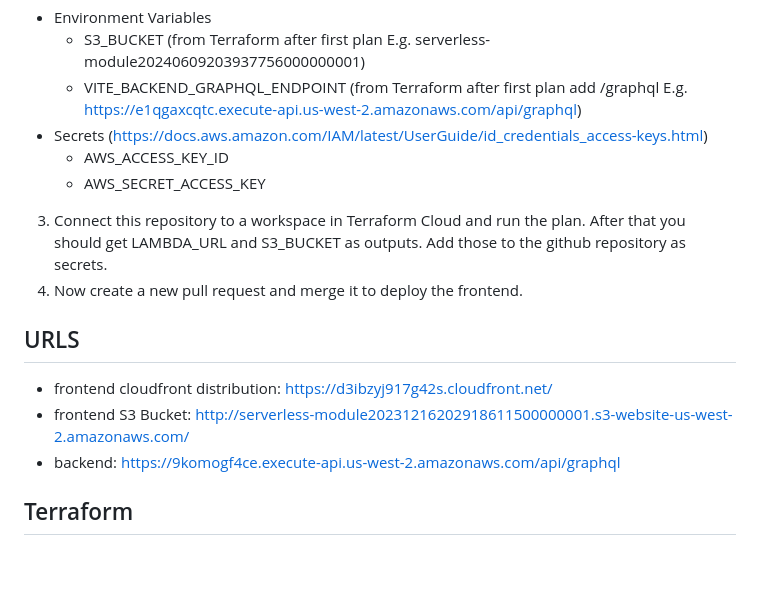
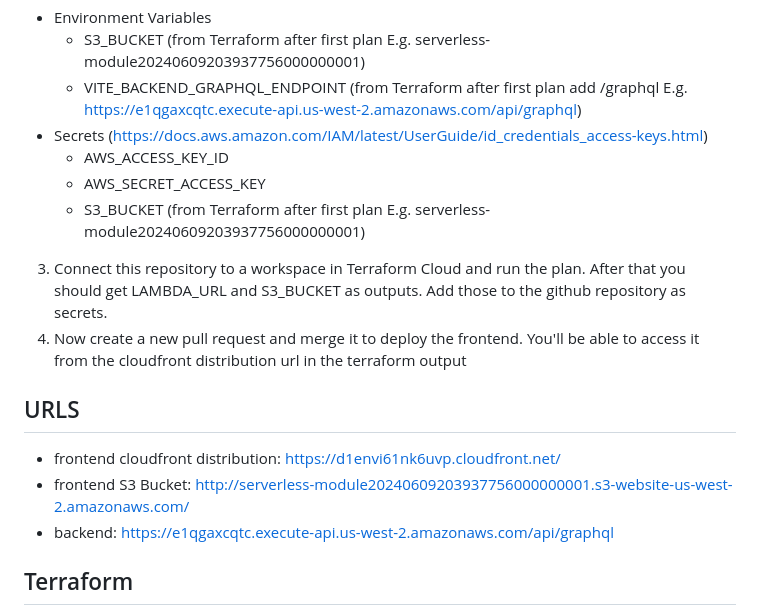
Before and after one commit to DustinAlandzes/serverless-serve-tensorflow-model, a Markdown page: README.md, the part around the change printed below. GitHub-like rendering; blank space fills up the shorter version.

Commit message:
Third try deploying (forgot S3_BUCKET secret) (#3)

```diff
--- a/README.md
+++ b/README.md
@@ -15,14 +15,15 @@ AWS Serverless module using Terraform, a React/TypeScript frontend hosted on S3,
 * Secrets (https://docs.aws.amazon.com/IAM/latest/UserGuide/id_credentials_access-keys.html)
   * AWS_ACCESS_KEY_ID
   * AWS_SECRET_ACCESS_KEY
+  * S3_BUCKET (from Terraform after first plan E.g. serverless-module20240609203937756000000001)
 
 3. Connect this repository to a workspace in Terraform Cloud and run the plan. After that you should get LAMBDA_URL and S3_BUCKET as outputs. Add those to the github repository as secrets.
-4. Now create a new pull request and merge it to deploy the frontend.
+4. Now create a new pull request and merge it to deploy the frontend. You'll be able to access it from the cloudfront distribution url in the terraform output
 
 ## URLS
-* frontend cloudfront distribution: https://d3ibzyj917g42s.cloudfront.net/
-* frontend S3 Bucket: http://serverless-module20231216202918611500000001.s3-website-us-west-2.amazonaws.com/
-* backend: https://9komogf4ce.execute-api.us-west-2.amazonaws.com/api/graphql
+* frontend cloudfront distribution: https://d1envi61nk6uvp.cloudfront.net/
+* frontend S3 Bucket: http://serverless-module20240609203937756000000001.s3-website-us-west-2.amazonaws.com/
+* backend: https://e1qgaxcqtc.execute-api.us-west-2.amazonaws.com/api/graphql
 
 ## Terraform
 * [Terraform Cloud](https://developer.hashicorp.com/terraform/cloud-docs)
```
Also changed, not shown: other parts of README.md (+0 -1 lines).
